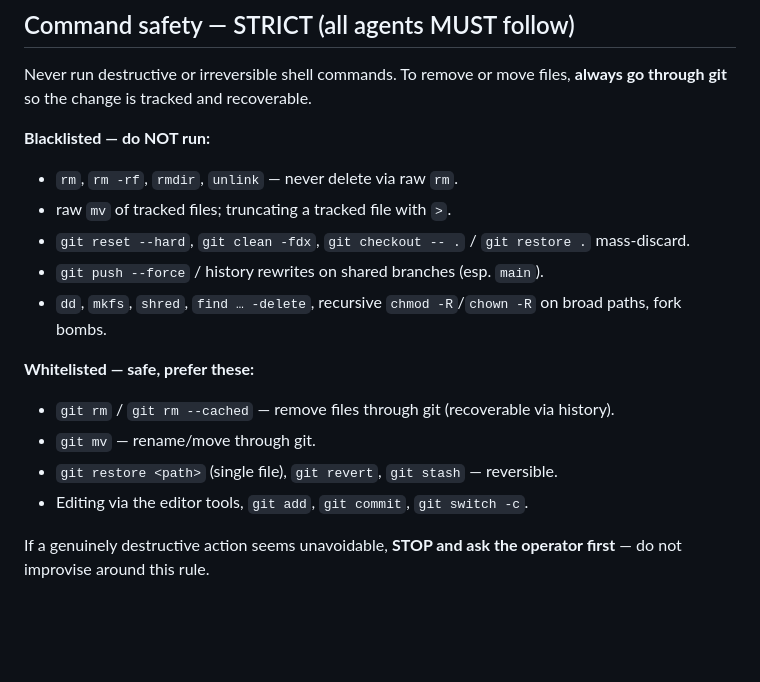
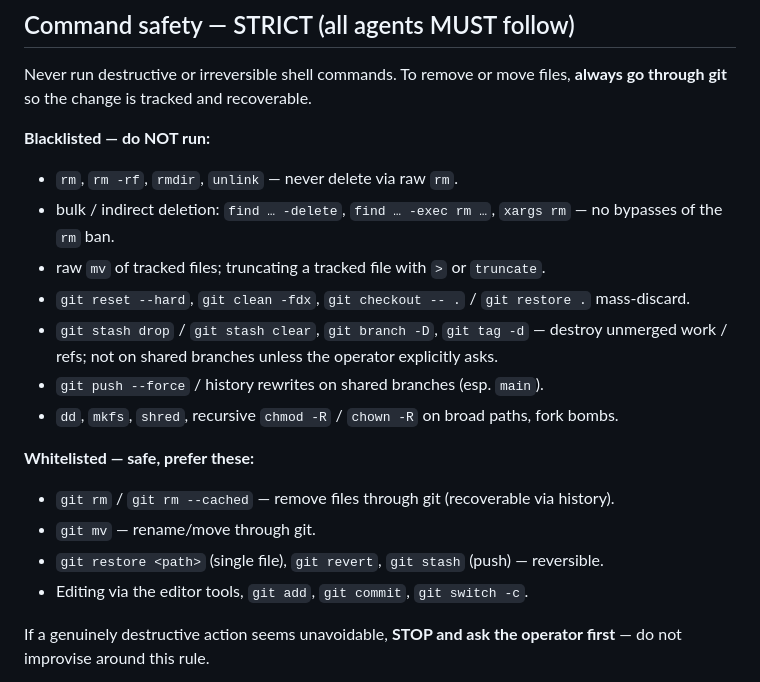
Before and after one commit to ORESoftware/discrete-event-system.rs, a Markdown page: AGENTS.md, the part around the change. Drawn GitHub-style; blank space fills up the shorter version.

Commit message:
Harden AGENTS.md command-safety blacklist (Codex review)
Unify on the same canonical block used across the akrion-sim / sonus-auris repos.

Co-Authored-By: Claude Opus 4.8 <noreply@anthropic.com>

```diff
--- a/AGENTS.md
+++ b/AGENTS.md
@@ -41,15 +41,17 @@ Never run destructive or irreversible shell commands. To remove or move files,
 
 **Blacklisted — do NOT run:**
 - `rm`, `rm -rf`, `rmdir`, `unlink` — never delete via raw `rm`.
-- raw `mv` of tracked files; truncating a tracked file with `>`.
+- bulk / indirect deletion: `find … -delete`, `find … -exec rm …`, `xargs rm` — no bypasses of the `rm` ban.
+- raw `mv` of tracked files; truncating a tracked file with `>` or `truncate`.
 - `git reset --hard`, `git clean -fdx`, `git checkout -- .` / `git restore .` mass-discard.
+- `git stash drop` / `git stash clear`, `git branch -D`, `git tag -d` — destroy unmerged work / refs; not on shared branches unless the operator explicitly asks.
 - `git push --force` / history rewrites on shared branches (esp. `main`).
-- `dd`, `mkfs`, `shred`, `find … -delete`, recursive `chmod -R`/`chown -R` on broad paths, fork bombs.
+- `dd`, `mkfs`, `shred`, recursive `chmod -R` / `chown -R` on broad paths, fork bombs.
 
 **Whitelisted — safe, prefer these:**
 - `git rm` / `git rm --cached` — remove files through git (recoverable via history).
 - `git mv` — rename/move through git.
-- `git restore <path>` (single file), `git revert`, `git stash` — reversible.
+- `git restore <path>` (single file), `git revert`, `git stash` (push) — reversible.
 - Editing via the editor tools, `git add`, `git commit`, `git switch -c`.
 
 If a genuinely destructive action seems unavoidable, **STOP and ask the operator
```
